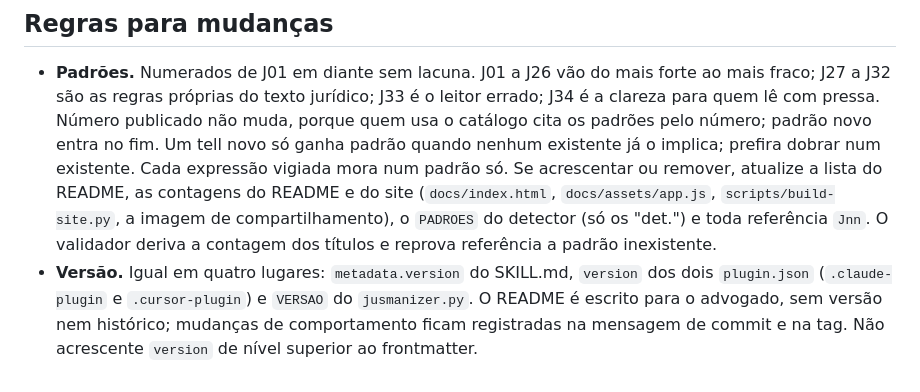
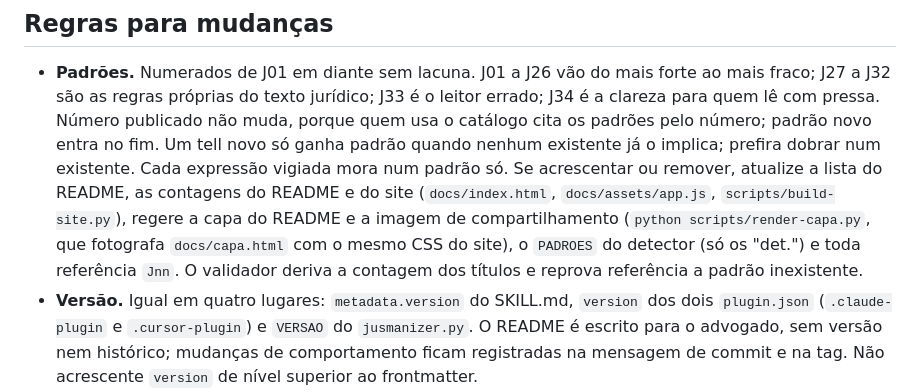
Before and after one commit to brunoflma/jusmanizer, a Markdown page: AGENTS.md, the part around the change. Rendered like a GitHub page.

```diff
--- a/AGENTS.md
+++ b/AGENTS.md
@@ -29,8 +29,9 @@ Python puro. Não há etapa de build.
   entra no fim. Um tell novo só ganha padrão quando nenhum existente já
   o implica; prefira dobrar num existente. Cada expressão vigiada mora num padrão só. Se
   acrescentar ou remover, atualize a lista do README, as contagens do README e do site
-  (`docs/index.html`, `docs/assets/app.js`, `scripts/build-site.py`, a imagem de
-  compartilhamento), o `PADROES` do detector (só os "det.") e toda referência `Jnn`. O
+  (`docs/index.html`, `docs/assets/app.js`, `scripts/build-site.py`), regere a capa do README
+  e a imagem de compartilhamento (`python scripts/render-capa.py`, que fotografa
+  `docs/capa.html` com o mesmo CSS do site), o `PADROES` do detector (só os "det.") e toda referência `Jnn`. O
   validador deriva a contagem dos títulos e reprova referência a padrão inexistente.
 - **Versão.** Igual em quatro lugares: `metadata.version` do SKILL.md, `version` dos dois
   `plugin.json` (`.claude-plugin` e `.cursor-plugin`) e `VERSAO` do `jusmanizer.py`. O README é escrito para o advogado, sem versão nem histórico;
```
Also changed, not shown: README.md (+1 -1 lines), docs/assets/social-preview.png, docs/cover.png (added), 14 other files.
